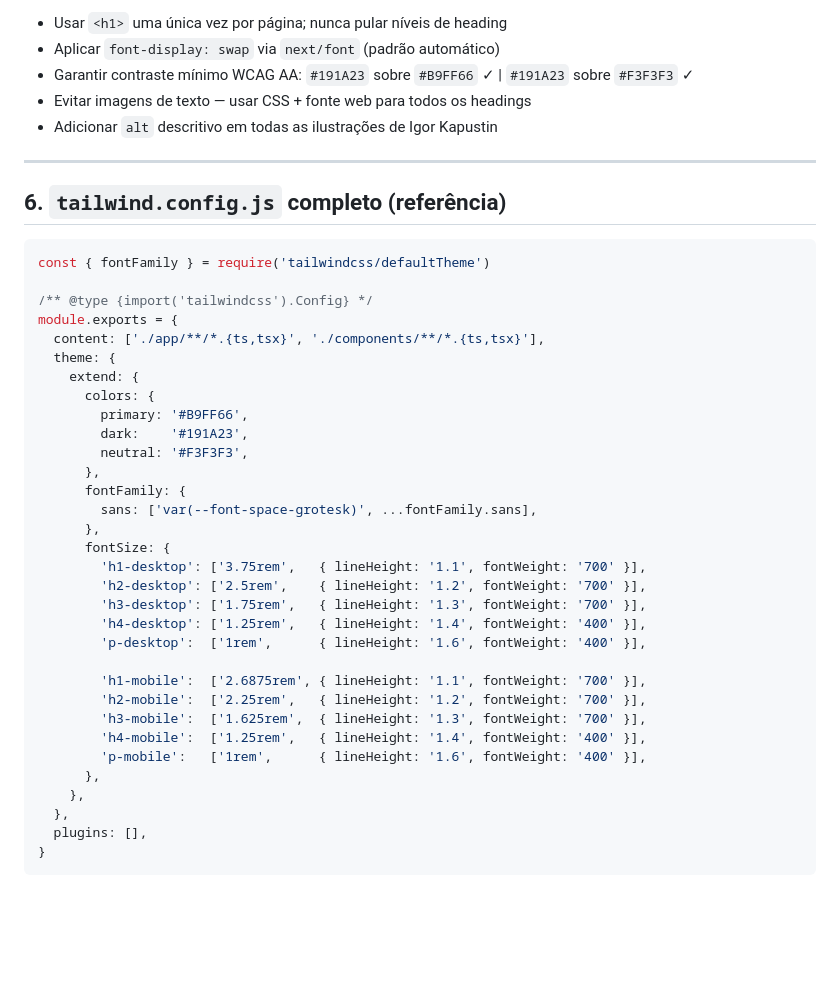
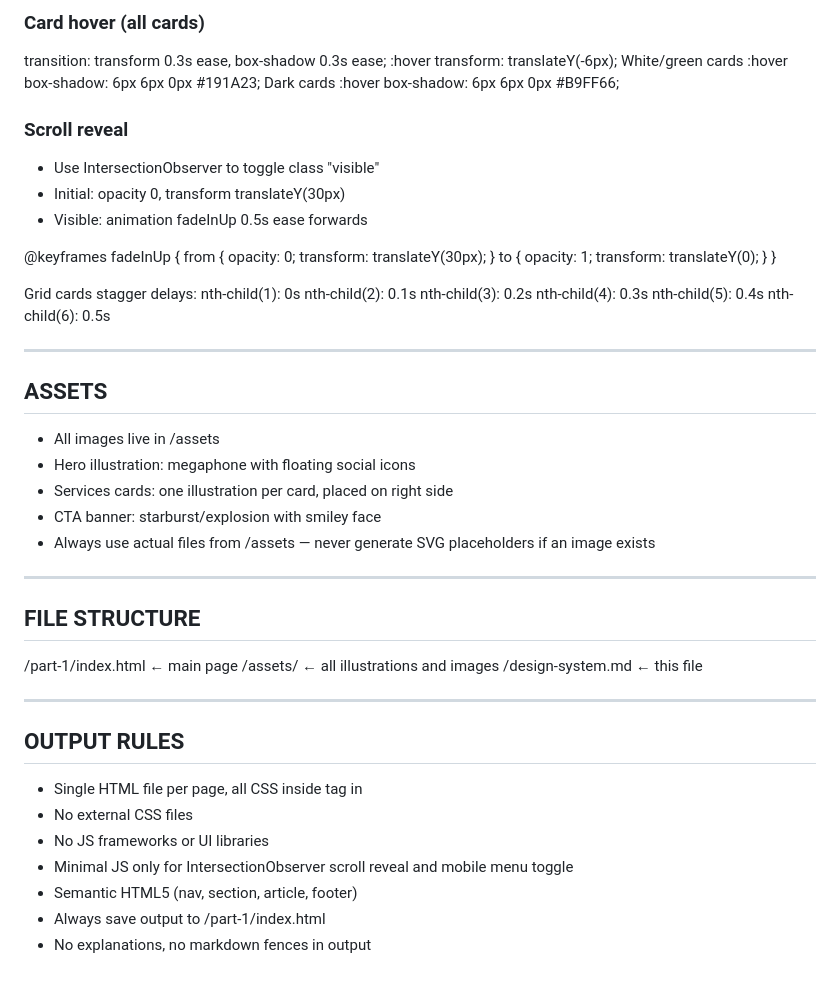
Before and after one commit to xavierbruno/Teste-Tecnico-Asimov, a Markdown page: parte-1/design-system.md, the part around one of its changes. GitHub-like rendering; blank space fills up the shorter version.

Commit message:
feat: initialize project structure with design system documentation and landing page boilerplate

````diff
--- a/parte-1/design-system.md
+++ b/parte-1/design-system.md
@@ -132,45 +115,51 @@ Créditos obrigatórios para os assets visuais utilizados no projeto:
 
-- Usar `<h1>` uma única vez por página; nunca pular níveis de heading
-- Aplicar `font-display: swap` via `next/font` (padrão automático)
-- Garantir contraste mínimo WCAG AA: `#191A23` sobre `#B9FF66` ✓ | `#191A23` sobre `#F3F3F3` ✓
-- Evitar imagens de texto — usar CSS + fonte web para todos os headings
-- Adicionar `alt` descritivo em todas as ilustrações de Igor Kapustin
+### Card hover (all cards)
+transition: transform 0.3s ease, box-shadow 0.3s ease;
+:hover transform: translateY(-6px);
+White/green cards :hover box-shadow: 6px 6px 0px #191A23;
+Dark cards :hover box-shadow: 6px 6px 0px #B9FF66;
+
+### Scroll reveal
+- Use IntersectionObserver to toggle class "visible"
+- Initial: opacity 0, transform translateY(30px)
+- Visible: animation fadeInUp 0.5s ease forwards
+
+@keyframes fadeInUp {
+  from { opacity: 0; transform: translateY(30px); }
+  to   { opacity: 1; transform: translateY(0); }
+}
+
+Grid cards stagger delays:
+  nth-child(1): 0s
+  nth-child(2): 0.1s
+  nth-child(3): 0.2s
+  nth-child(4): 0.3s
+  nth-child(5): 0.4s
+  nth-child(6): 0.5s
 
 ---
 
-## 6. `tailwind.config.js` completo (referência)
+## ASSETS
+- All images live in /assets
+- Hero illustration: megaphone with floating social icons
+- Services cards: one illustration per card, placed on right side
+- CTA banner: starburst/explosion with smiley face
+- Always use actual files from /assets — never generate SVG placeholders if an image exists
 
-```js
-const { fontFamily } = require('tailwindcss/defaultTheme')
+---
 
-/** @type {import('tailwindcss').Config} */
-module.exports = {
-  content: ['./app/**/*.{ts,tsx}', './components/**/*.{ts,tsx}'],
-  theme: {
-    extend: {
-      colors: {
-        primary: '#B9FF66',
-        dark:    '#191A23',
-        neutral: '#F3F3F3',
-      },
-      fontFamily: {
-        sans: ['var(--font-space-grotesk)', ...fontFamily.sans],
-      },
-      fontSize: {
-        'h1-desktop': ['3.75rem',   { lineHeight: '1.1', fontWeight: '700' }],
-        'h2-desktop': ['2.5rem',    { lineHeight: '1.2', fontWeight: '700' }],
-        'h3-desktop': ['1.75rem',   { lineHeight: '1.3', fontWeight: '700' }],
-        'h4-desktop': ['1.25rem',   { lineHeight: '1.4', fontWeight: '400' }],
-        'p-desktop':  ['1rem',      { lineHeight: '1.6', fontWeight: '400' }],
+## FILE STRUCTURE
+/part-1/index.html   ← main page
+/assets/             ← all illustrations and images
+/design-system.md    ← this file
 
-        'h1-mobile':  ['2.6875rem', { lineHeight: '1.1', fontWeight: '700' }],
-        'h2-mobile':  ['2.25rem',   { lineHeight: '1.2', fontWeight: '700' }],
-        'h3-mobile':  ['1.625rem',  { lineHeight: '1.3', fontWeight: '700' }],
-        'h4-mobile':  ['1.25rem',   { lineHeight: '1.4', fontWeight: '400' }],
-        'p-mobile':   ['1rem',      { lineHeight: '1.6', fontWeight: '400' }],
-      },
-    },
-  },
-  plugins: [],
-}
-```
+---
+
+## OUTPUT RULES
+- Single HTML file per page, all CSS inside <style> tag in <head>
+- No external CSS files
+- No JS frameworks or UI libraries
+- Minimal JS only for IntersectionObserver scroll reveal and mobile menu toggle
+- Semantic HTML5 (nav, section, article, footer)
+- Always save output to /part-1/index.html
+- No explanations, no markdown fences in output
````
Also changed, not shown: other parts of parte-1/design-system.md (+92 -109 lines).
